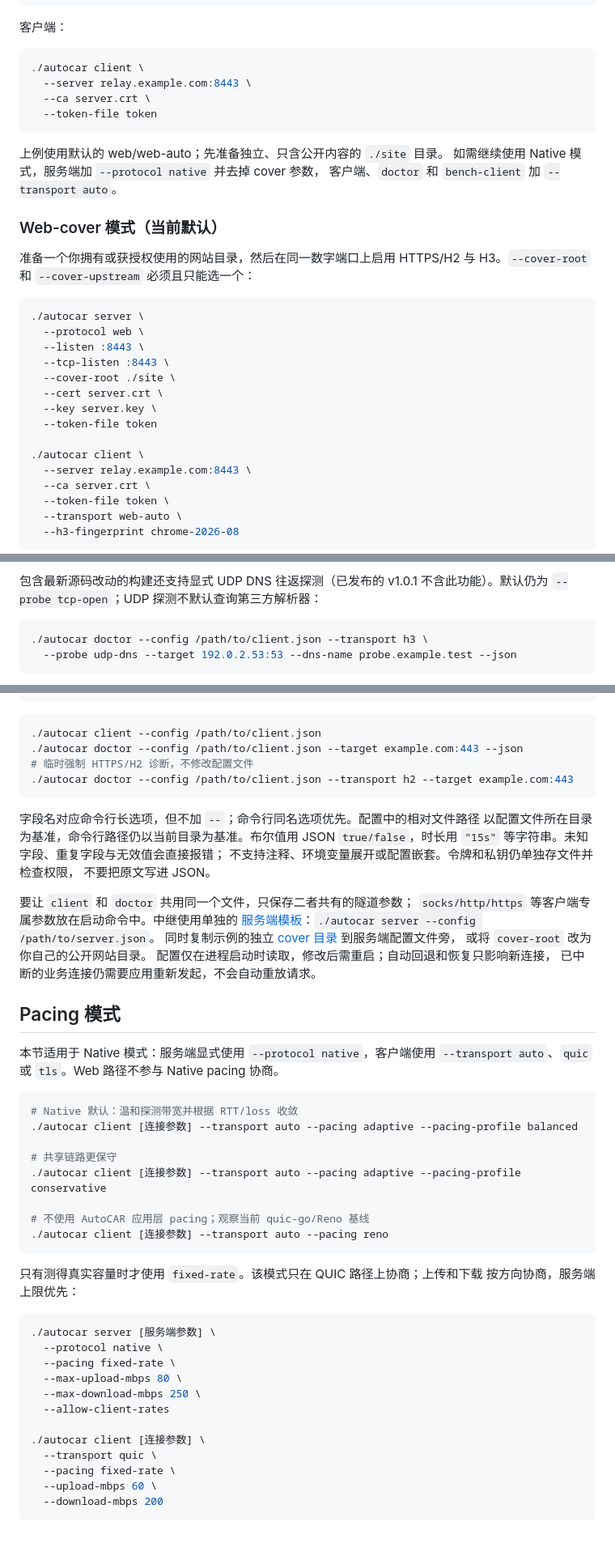
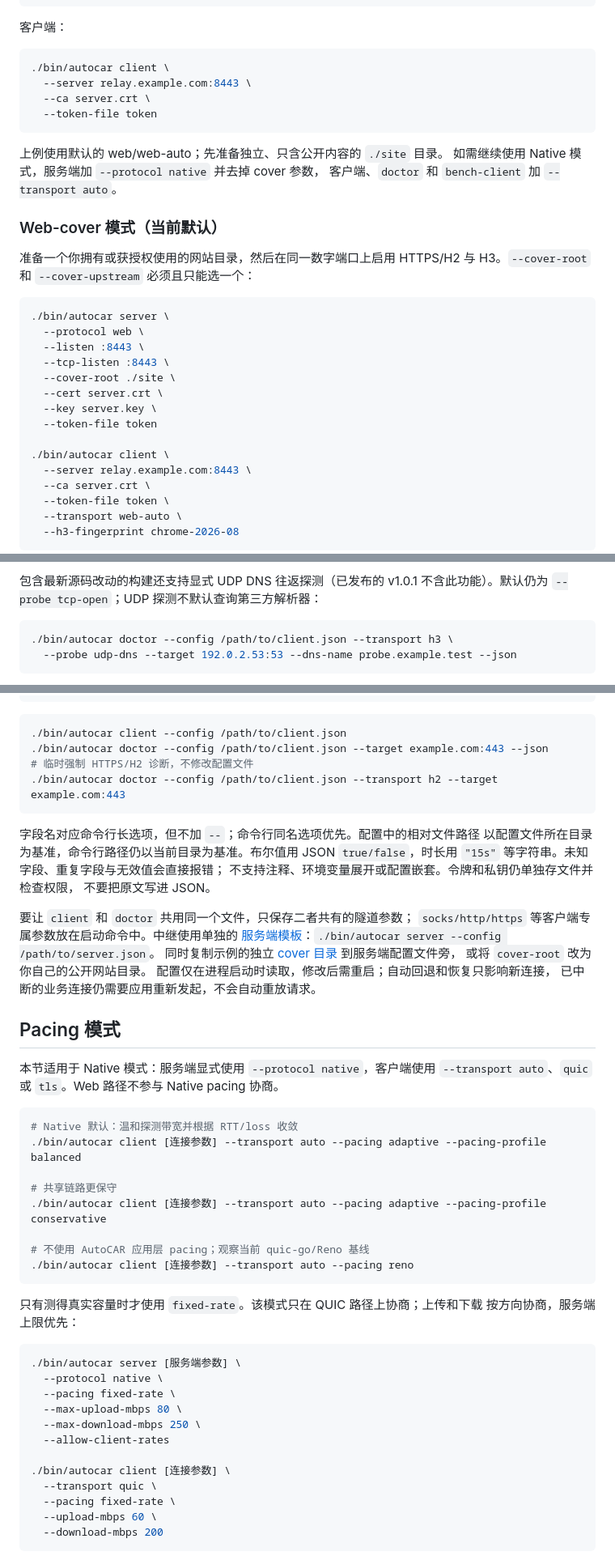
Before and after one commit to cppla/autocar, a Markdown page: README.md, 3 parts joined by grey strips. Shown at 81% size. GitHub-like rendering; blank space fills up the shorter version.

````diff
--- a/README.md
+++ b/README.md
@@ -160,7 +194,7 @@ Unix 目录权限为 `0700`、文件为 `0600`；Windows 需另行限制 ACL。
 客户端：
 
 ```bash
-./autocar client \
+./bin/autocar client \
   --server relay.example.com:8443 \
   --ca server.crt \
   --token-file token
@@ -176,7 +210,7 @@ Unix 目录权限为 `0700`、文件为 `0600`；Windows 需另行限制 ACL。
 H3。`--cover-root` 和 `--cover-upstream` 必须且只能选一个：
 
 ```bash
-./autocar server \
+./bin/autocar server \
   --protocol web \
   --listen :8443 \
   --tcp-listen :8443 \
@@ -185,7 +219,7 @@ H3。`--cover-root` 和 `--cover-upstream` 必须且只能选一个：
   --key server.key \
   --token-file token
 
-./autocar client \
+./bin/autocar client \
   --server relay.example.com:8443 \
   --ca server.crt \
   --token-file token \
@@ -231,7 +265,7 @@ fork 的 ChromeParrot 行为，但仍属于 web H3，不会切换成 `autocar/2`
 不含此功能）。默认仍为 `--probe tcp-open`；UDP 探测不默认查询第三方解析器：
 
 ```bash
-./autocar doctor --config /path/to/client.json --transport h3 \
+./bin/autocar doctor --config /path/to/client.json --transport h3 \
   --probe udp-dns --target 192.0.2.53:53 --dns-name probe.example.test --json
 ```
 
@@ -278,10 +312,10 @@ fork 的 ChromeParrot 行为，但仍属于 web H3，不会切换成 `autocar/2`
 ```
 
 ```bash
-./autocar client --config /path/to/client.json
-./autocar doctor --config /path/to/client.json --target example.com:443 --json
+./bin/autocar client --config /path/to/client.json
+./bin/autocar doctor --config /path/to/client.json --target example.com:443 --json
 # 临时强制 HTTPS/H2 诊断，不修改配置文件
-./autocar doctor --config /path/to/client.json --transport h2 --target example.com:443
+./bin/autocar doctor --config /path/to/client.json --transport h2 --target example.com:443
 ```
 
 字段名对应命令行长选项，但不加 `--`；命令行同名选项优先。配置中的相对文件路径
@@ -292,7 +326,7 @@ fork 的 ChromeParrot 行为，但仍属于 web H3，不会切换成 `autocar/2`
 
 要让 `client` 和 `doctor` 共用同一个文件，只保存二者共有的隧道参数；
 `socks/http/https` 等客户端专属参数放在启动命令中。中继使用单独的
-[服务端模板](examples/server.json)：`./autocar server --config /path/to/server.json`。
+[服务端模板](examples/server.json)：`./bin/autocar server --config /path/to/server.json`。
 同时复制示例的独立 [cover 目录](examples/cover/index.html) 到服务端配置文件旁，
 或将 `cover-root` 改为你自己的公开网站目录。
 配置仅在进程启动时读取，修改后需重启；自动回退和恢复只影响新连接，
@@ -305,27 +339,27 @@ fork 的 ChromeParrot 行为，但仍属于 web H3，不会切换成 `autocar/2`
 
 ```bash
 # Native 默认：温和探测带宽并根据 RTT/loss 收敛
-./autocar client [连接参数] --transport auto --pacing adaptive --pacing-profile balanced
+./bin/autocar client [连接参数] --transport auto --pacing adaptive --pacing-profile balanced
 
 # 共享链路更保守
-./autocar client [连接参数] --transport auto --pacing adaptive --pacing-profile conservative
+./bin/autocar client [连接参数] --transport auto --pacing adaptive --pacing-profile conservative
 
 # 不使用 AutoCAR 应用层 pacing；观察当前 quic-go/Reno 基线
-./autocar client [连接参数] --transport auto --pacing reno
+./bin/autocar client [连接参数] --transport auto --pacing reno
 ```
 
 只有测得真实容量时才使用 `fixed-rate`。该模式只在 QUIC 路径上协商；上传和下载
 按方向协商，服务端上限优先：
 
 ```bash
-./autocar server [服务端参数] \
+./bin/autocar server [服务端参数] \
   --protocol native \
   --pacing fixed-rate \
   --max-upload-mbps 80 \
   --max-download-mbps 250 \
   --allow-client-rates
 
-./autocar client [连接参数] \
+./bin/autocar client [连接参数] \
   --transport quic \
   --pacing fixed-rate \
   --upload-mbps 60 \
````
Also changed, not shown: other parts of README.md (+58 -24 lines).
